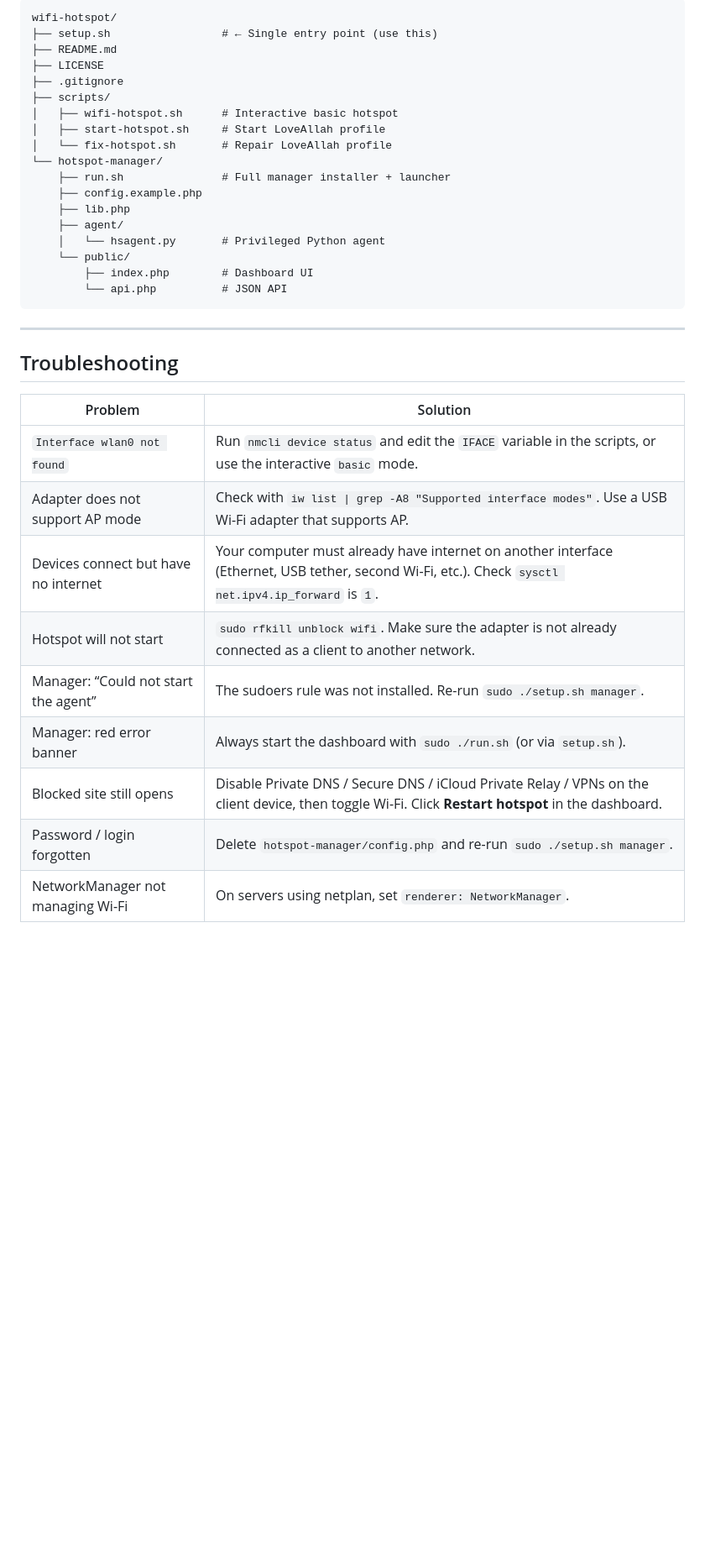
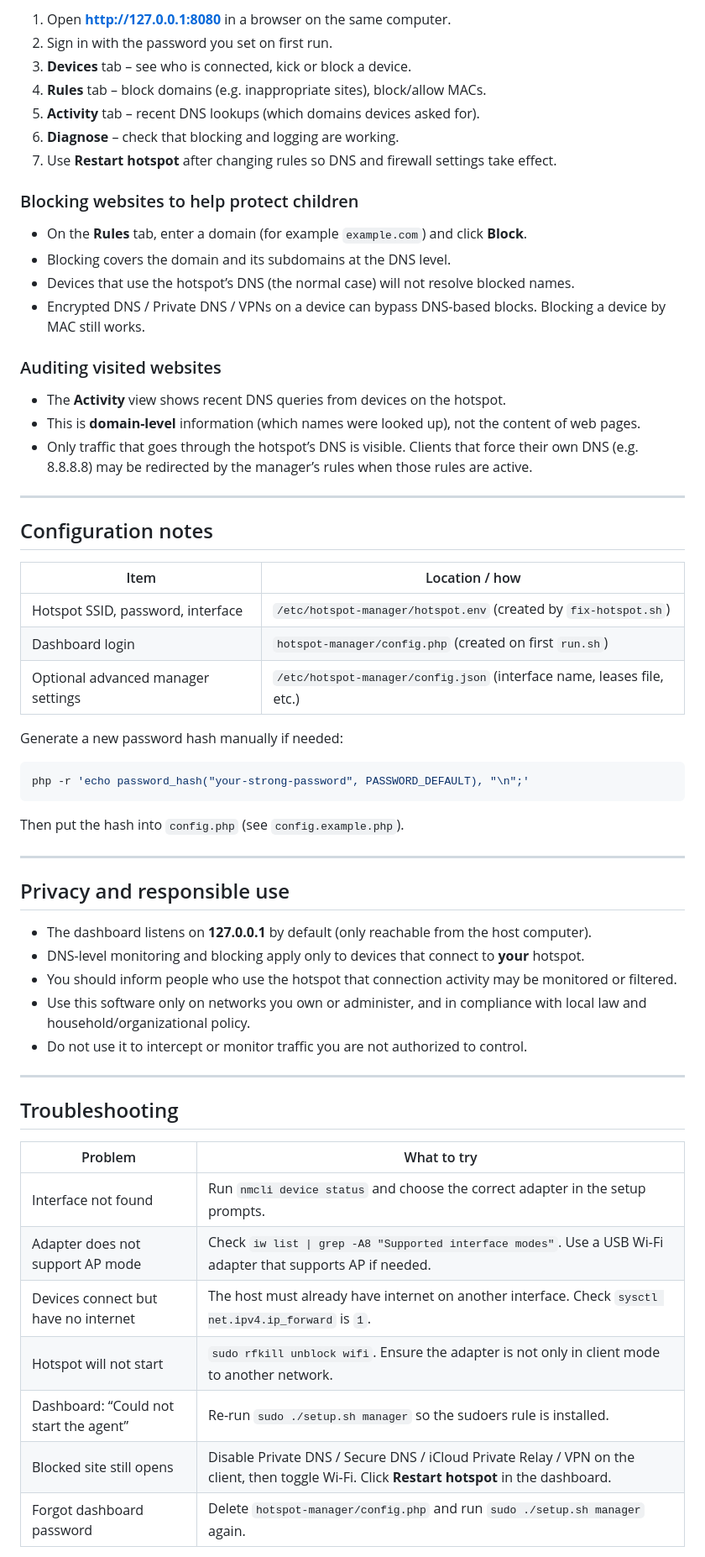
Before and after one commit to edatastyle/wifi-hotspot-monitor, a Markdown page: README.md, the part around one of its changes. Shown at 84% size. Rendered like a GitHub page; blank space fills up the shorter version.

````diff
--- a/README.md
+++ b/README.md
@@ -141,37 +119,65 @@ Open the dashboard → sign in → manage devices, block sites, etc.
 ```
-wifi-hotspot/
-├── setup.sh                 # ← Single entry point (use this)
-├── README.md
-├── LICENSE
-├── .gitignore
-├── scripts/
-│   ├── wifi-hotspot.sh      # Interactive basic hotspot
-│   ├── start-hotspot.sh     # Start LoveAllah profile
-│   └── fix-hotspot.sh       # Repair LoveAllah profile
-└── hotspot-manager/
-    ├── run.sh               # Full manager installer + launcher
-    ├── config.example.php
-    ├── lib.php
-    ├── agent/
-    │   └── hsagent.py       # Privileged Python agent
-    └── public/
-        ├── index.php        # Dashboard UI
-        └── api.php          # JSON API
+
+1. Open **http://127.0.0.1:8080** in a browser on the same computer.
+2. Sign in with the password you set on first run.
+3. **Devices** tab – see who is connected, kick or block a device.
+4. **Rules** tab – block domains (e.g. inappropriate sites), block/allow MACs.
+5. **Activity** tab – recent DNS lookups (which domains devices asked for).
+6. **Diagnose** – check that blocking and logging are working.
+7. Use **Restart hotspot** after changing rules so DNS and firewall settings take effect.
+
+### Blocking websites to help protect children
+
+- On the **Rules** tab, enter a domain (for example `example.com`) and click **Block**.
+- Blocking covers the domain and its subdomains at the DNS level.
+- Devices that use the hotspot’s DNS (the normal case) will not resolve blocked names.
+- Encrypted DNS / Private DNS / VPNs on a device can bypass DNS-based blocks. Blocking a device by MAC still works.
+
+### Auditing visited websites
+
+- The **Activity** view shows recent DNS queries from devices on the hotspot.
+- This is **domain-level** information (which names were looked up), not the content of web pages.
+- Only traffic that goes through the hotspot’s DNS is visible. Clients that force their own DNS (e.g. 8.8.8.8) may be redirected by the manager’s rules when those rules are active.
+
+---
+
+## Configuration notes
+
+| Item | Location / how |
+|------|----------------|
+| Hotspot SSID, password, interface | `/etc/hotspot-manager/hotspot.env` (created by `fix-hotspot.sh`) |
+| Dashboard login | `hotspot-manager/config.php` (created on first `run.sh`) |
+| Optional advanced manager settings | `/etc/hotspot-manager/config.json` (interface name, leases file, etc.) |
+
+Generate a new password hash manually if needed:
+
+```bash
+php -r 'echo password_hash("your-strong-password", PASSWORD_DEFAULT), "\n";'
 ```
+
+Then put the hash into `config.php` (see `config.example.php`).
+
+---
+
+## Privacy and responsible use
+
+- The dashboard listens on **127.0.0.1** by default (only reachable from the host computer).
+- DNS-level monitoring and blocking apply only to devices that connect to **your** hotspot.
+- You should inform people who use the hotspot that connection activity may be monitored or filtered.
+- Use this software only on networks you own or administer, and in compliance with local law and household/organizational policy.
+- Do not use it to intercept or monitor traffic you are not authorized to control.
 
 ---
 
 ## Troubleshooting
 
-| Problem | Solution |
-|---------|----------|
-| `Interface wlan0 not found` | Run `nmcli device status` and edit the `IFACE` variable in the scripts, or use the interactive `basic` mode. |
-| Adapter does not support AP mode | Check with `iw list \| grep -A8 "Supported interface modes"`. Use a USB Wi-Fi adapter that supports AP. |
-| Devices connect but have no internet | Your computer must already have internet on another interface (Ethernet, USB tether, second Wi-Fi, etc.). Check `sysctl net.ipv4.ip_forward` is `1`. |
-| Hotspot will not start | `sudo rfkill unblock wifi`. Make sure the adapter is not already connected as a client to another network. |
-| Manager: “Could not start the agent” | The sudoers rule was not installed. Re-run `sudo ./setup.sh manager`. |
-| Manager: red error banner | Always start the dashboard with `sudo ./run.sh` (or via `setup.sh`). |
-| Blocked site still opens | Disable Private DNS / Secure DNS / iCloud Private Relay / VPNs on the client device, then toggle Wi-Fi. Click **Restart hotspot** in the dashboard. |
-| Password / login forgotten | Delete `hotspot-manager/config.php` and re-run `sudo ./setup.sh manager`. |
-| NetworkManager not managing Wi-Fi | On servers using netplan, set `renderer: NetworkManager`. |
+| Problem | What to try |
+|---------|-------------|
+| Interface not found | Run `nmcli device status` and choose the correct adapter in the setup prompts. |
+| Adapter does not support AP mode | Check `iw list \| grep -A8 "Supported interface modes"`. Use a USB Wi-Fi adapter that supports AP if needed. |
+| Devices connect but have no internet | The host must already have internet on another interface. Check `sysctl net.ipv4.ip_forward` is `1`. |
+| Hotspot will not start | `sudo rfkill unblock wifi`. Ensure the adapter is not only in client mode to another network. |
+| Dashboard: “Could not start the agent” | Re-run `sudo ./setup.sh manager` so the sudoers rule is installed. |
+| Blocked site still opens | Disable Private DNS / Secure DNS / iCloud Private Relay / VPN on the client, then toggle Wi-Fi. Click **Restart hotspot** in the dashboard. |
+| Forgot dashboard password | Delete `hotspot-manager/config.php` and run `sudo ./setup.sh manager` again. |
 
````
Also changed, not shown: other parts of README.md (+79 -90 lines).
